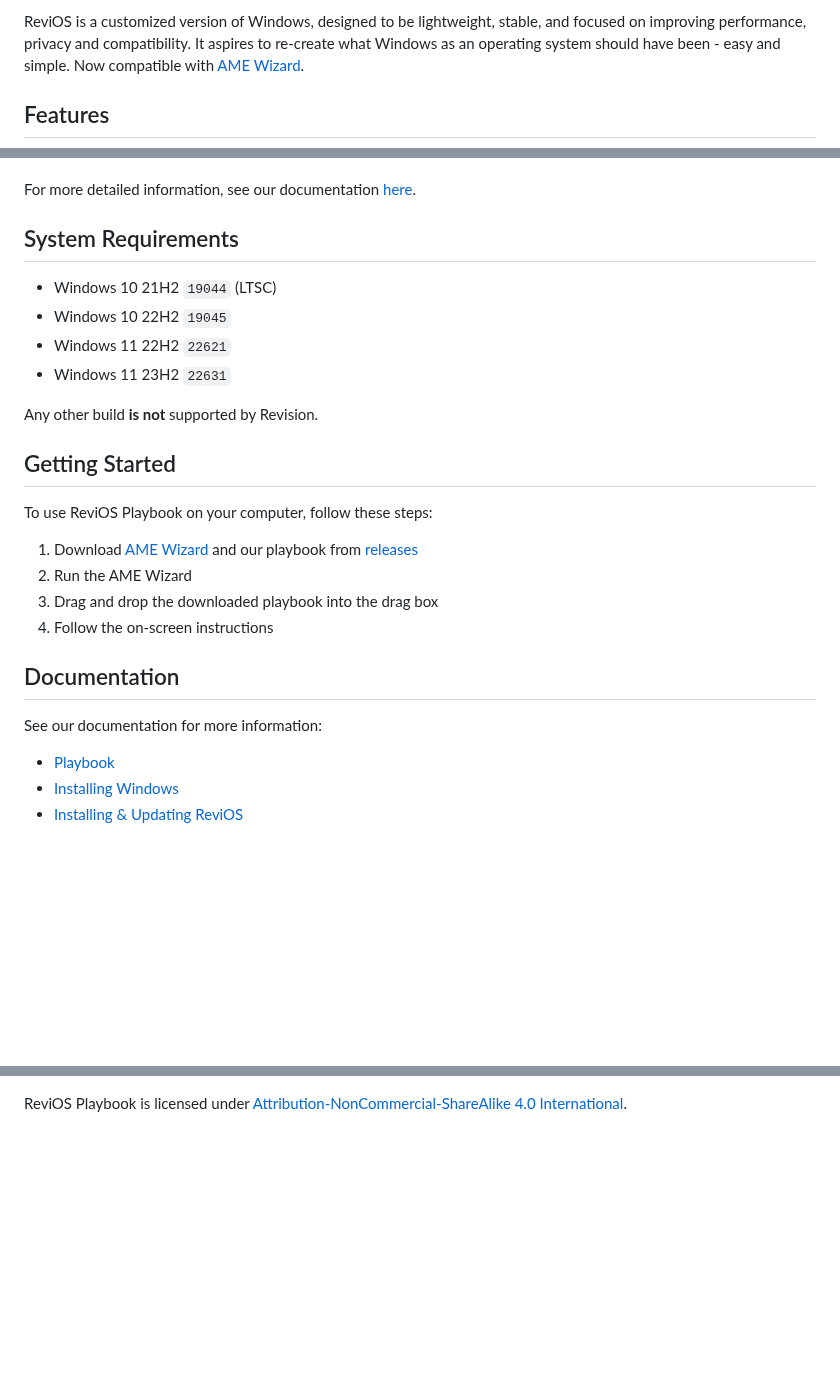
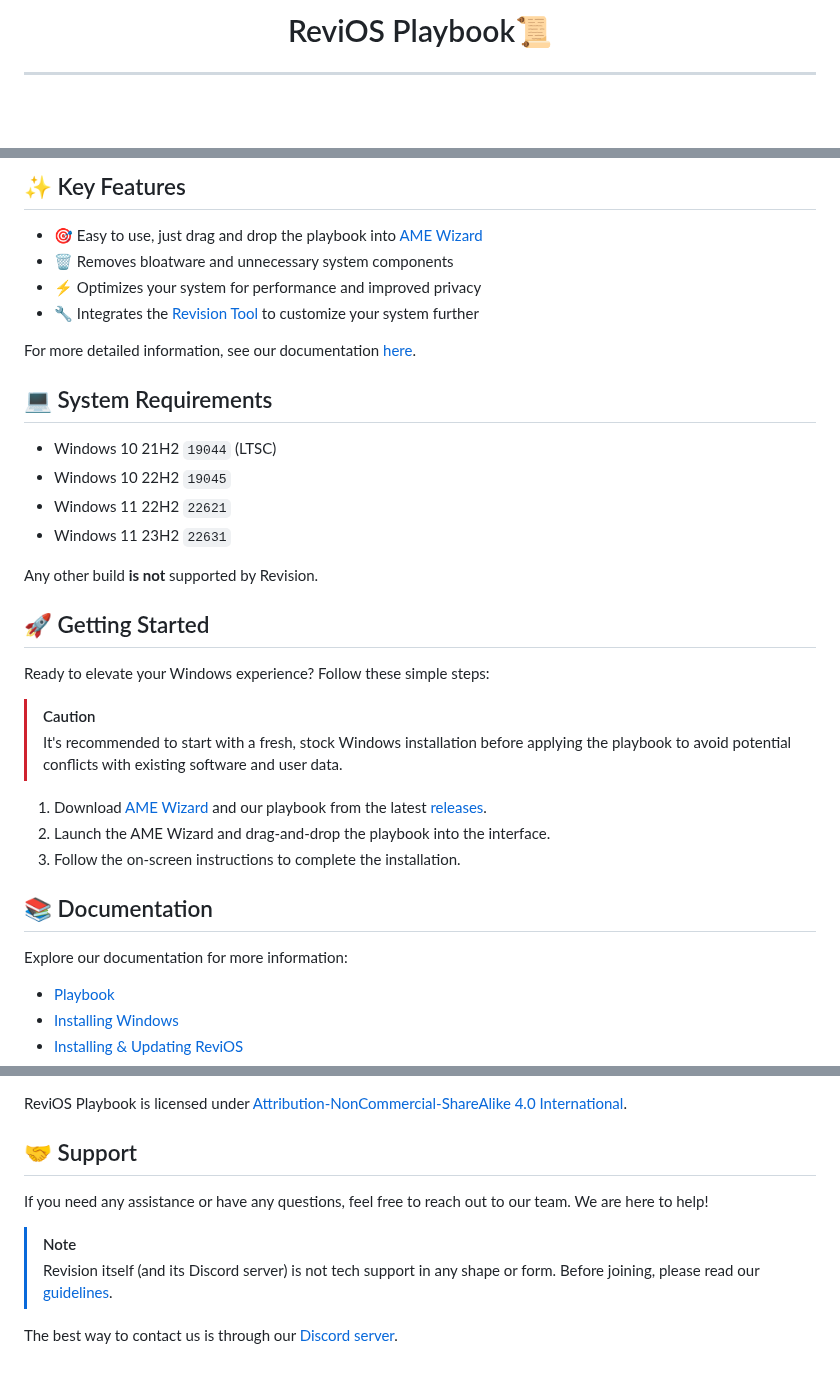
Before and after one commit to meetrevision/playbook, a Markdown page: README.md, 3 parts joined by grey strips. Rendered like a GitHub page; blank space fills up the shorter version.

Commit message:
Rewrote readme, added outlook ad-block (#93)
* restyle readme, add image, add emojis

* add image

* add outlook ad block

* shrank discord logo svg

* add more emojis

* better bagdes, new instructions

* update warning

* fix links

* move caution

* new picture

* remove extra line

* add new header

* Update README.md

* update picture

---------

Co-authored-by: Pyenb <pyenb@noone.com>
Co-authored-by: h3r0 <50238852+melo936@users.noreply.github.com>

```diff
--- a/README.md
+++ b/README.md
@@ -6,5 +2,5 @@
 
-ReviOS is a customized version of Windows, designed to be lightweight, stable, and focused on improving performance, privacy and compatibility. It aspires to re-create what Windows as an operating system should have been - easy and simple. Now compatible with [AME Wizard](https://ameliorated.io).
+ReviOS Playbook📜
 
-## Features
+---
 
@@ -15,7 +22,13 @@ ReviOS is a customized version of Windows, designed to be lightweight, stable, a
+## ✨ Key Features
+
+- 🎯 Easy to use, just drag and drop the playbook into [AME Wizard](https://ameliorated.io)
+- 🗑 Removes bloatware and unnecessary system components
+- ⚡ Optimizes your system for performance and improved privacy
+- 🔧 Integrates the [Revision Tool](https://github.com/meetrevision/revision-tool) to customize your system further
 
 For more detailed information, see our documentation [here](https://www.revi.cc/docs/faq/before/features).
 
-## System Requirements
+## 💻 System Requirements
 
 - Windows 10 21H2 `19044` (LTSC)
 - Windows 10 22H2 `19045`
@@ -24,18 +37,20 @@ For more detailed information, see our documentation [here](https://www.revi.cc/
 
 Any other build **is not** supported by Revision.
 
-## Getting Started
+## 🚀 Getting Started
 
-To use ReviOS Playbook on your computer, follow these steps:
+Ready to elevate your Windows experience? Follow these simple steps:
 
-1. Download [AME Wizard](https://ameliorated.io) and our playbook from [releases](https://github.com/meetrevision/playbook/releases)
-2. Run the AME Wizard
-3. Drag and drop the downloaded playbook into the drag box
-4. Follow the on-screen instructions
+> [!CAUTION]
+> It's recommended to start with a fresh, stock Windows installation before applying the playbook to avoid potential conflicts with existing software and user data.
 
-## Documentation
+1. Download [AME Wizard](https://ameliorated.io) and our playbook from the latest [releases](https://github.com/meetrevision/playbook/releases).
+2. Launch the AME Wizard and drag-and-drop the playbook into the interface.
+3. Follow the on-screen instructions to complete the installation.
 
-See our documentation for more information:
+## 📚 Documentation
+
+Explore our documentation for more information:
 
 - [Playbook](https://www.revi.cc/docs/playbook/general)
 - [Installing Windows](https://www.revi.cc/docs/playbook/installwindows)
@@ -46,2 +63,11 @@ See our documentation for more information:
 
 ReviOS Playbook is licensed under [Attribution-NonCommercial-ShareAlike 4.0 International](https://creativecommons.org/licenses/by-nc-sa/4.0/).
+
+## 🤝 Support
+
+If you need any assistance or have any questions, feel free to reach out to our team. We are here to help!
+
+> [!NOTE]
+> Revision itself (and its Discord server) is not tech support in any shape or form. Before joining, please read our [guidelines](https://www.revi.cc/guidelines).
+
+The best way to contact us is through our [Discord server](https://discord.gg/962y4pU).
```
Also changed, not shown: other parts of README.md (+19 -10 lines), images/github-banner.png (added), 1 other file.
